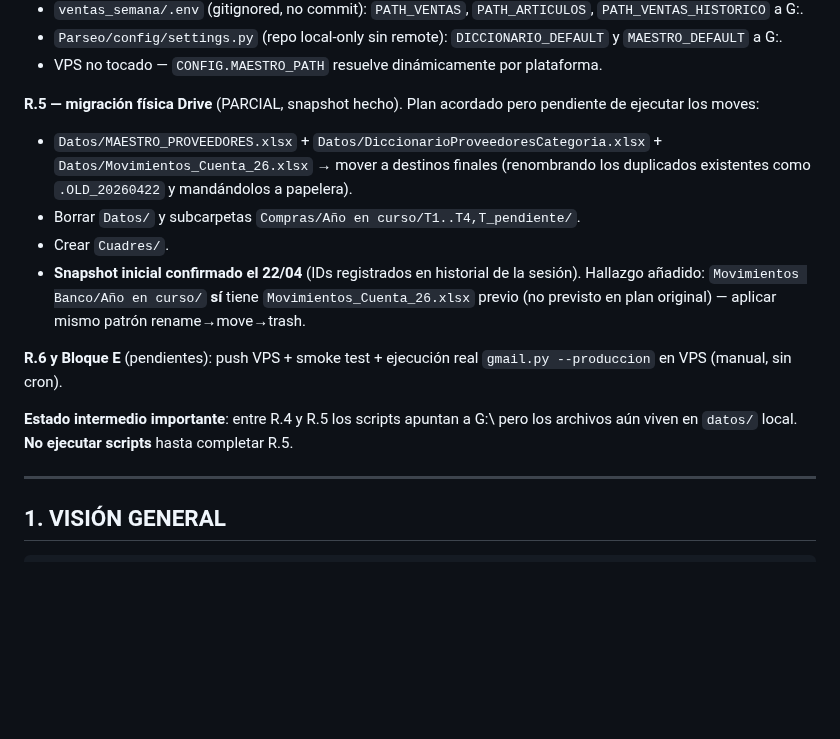
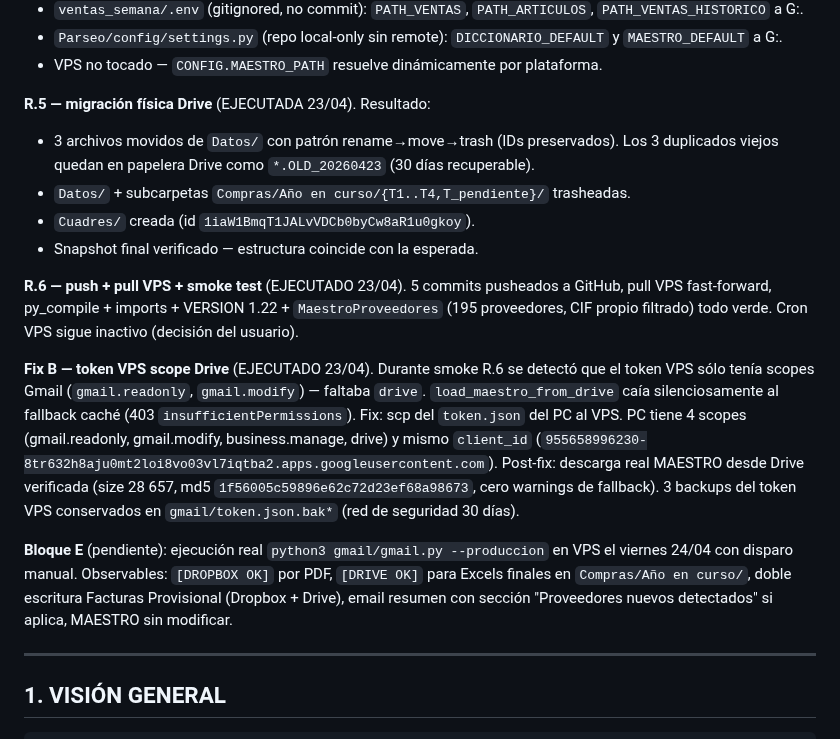
Before and after one commit to TascaBarea/gestion-facturas, a Markdown page: docs/SPEC_GESTION_FACTURAS_v4.md, the part around the change. GitHub-like rendering; blank space fills up the shorter version.

Commit message:
docs: SPEC v4.6 — R.5/R.6 + Fix B cerrados
Actualiza changelog con resultado real de los bloques ejecutados el 23/04:
- R.5 migración física Drive ejecutada (moves con IDs preservados).
- R.6 push + pull VPS + smoke verdes (195 proveedores cargados).
- Fix B: token VPS recibió scope drive via scp del token PC.

Bloque E (gmail.py --produccion en VPS) queda como único pendiente
para el viernes 24/04 con disparo manual.

Co-Authored-By: Claude Opus 4.7 (1M context) <noreply@anthropic.com>

```diff
--- a/docs/SPEC_GESTION_FACTURAS_v4.md
+++ b/docs/SPEC_GESTION_FACTURAS_v4.md
@@ -55,15 +55,17 @@
 - `Parseo/config/settings.py` (repo local-only sin remote): `DICCIONARIO_DEFAULT` y `MAESTRO_DEFAULT` a G:.
 - VPS no tocado — `CONFIG.MAESTRO_PATH` resuelve dinámicamente por plataforma.
 
-**R.5 — migración física Drive** (PARCIAL, snapshot hecho). Plan acordado pero pendiente de ejecutar los moves:
-- `Datos/MAESTRO_PROVEEDORES.xlsx` + `Datos/DiccionarioProveedoresCategoria.xlsx` + `Datos/Movimientos_Cuenta_26.xlsx` → mover a destinos finales (renombrando los duplicados existentes como `.OLD_20260422` y mandándolos a papelera).
-- Borrar `Datos/` y subcarpetas `Compras/Año en curso/T1..T4,T_pendiente/`.
-- Crear `Cuadres/`.
-- **Snapshot inicial confirmado el 22/04** (IDs registrados en historial de la sesión). Hallazgo añadido: `Movimientos Banco/Año en curso/` **sí** tiene `Movimientos_Cuenta_26.xlsx` previo (no previsto en plan original) — aplicar mismo patrón rename→move→trash.
+**R.5 — migración física Drive** (EJECUTADA 23/04). Resultado:
+- 3 archivos movidos de `Datos/` con patrón rename→move→trash (IDs preservados). Los 3 duplicados viejos quedan en papelera Drive como `*.OLD_20260423` (30 días recuperable).
+- `Datos/` + subcarpetas `Compras/Año en curso/{T1..T4,T_pendiente}/` trasheadas.
+- `Cuadres/` creada (id `1iaW1BmqT1JALvVDCb0byCw8aR1u0gkoy`).
+- Snapshot final verificado — estructura coincide con la esperada.
 
-**R.6 y Bloque E** (pendientes): push VPS + smoke test + ejecución real `gmail.py --produccion` en VPS (manual, sin cron).
+**R.6 — push + pull VPS + smoke test** (EJECUTADO 23/04). 5 commits pusheados a GitHub, pull VPS fast-forward, py_compile + imports + VERSION 1.22 + `MaestroProveedores` (195 proveedores, CIF propio filtrado) todo verde. Cron VPS sigue inactivo (decisión del usuario).
 
-**Estado intermedio importante**: entre R.4 y R.5 los scripts apuntan a G:\ pero los archivos aún viven en `datos/` local. **No ejecutar scripts** hasta completar R.5.
+**Fix B — token VPS scope Drive** (EJECUTADO 23/04). Durante smoke R.6 se detectó que el token VPS sólo tenía scopes Gmail (`gmail.readonly`, `gmail.modify`) — faltaba `drive`. `load_maestro_from_drive` caía silenciosamente al fallback caché (403 `insufficientPermissions`). Fix: scp del `token.json` del PC al VPS. PC tiene 4 scopes (gmail.readonly, gmail.modify, business.manage, drive) y mismo `client_id` (`955658996230-8tr632h8aju0mt2loi8vo03vl7iqtba2.apps.googleusercontent.com`). Post-fix: descarga real MAESTRO desde Drive verificada (size 28 657, md5 `1f56005c59896e62c72d23ef68a98673`, cero warnings de fallback). 3 backups del token VPS conservados en `gmail/token.json.bak*` (red de seguridad 30 días).
+
+**Bloque E** (pendiente): ejecución real `python3 gmail/gmail.py --produccion` en VPS el viernes 24/04 con disparo manual. Observables: `[DROPBOX OK]` por PDF, `[DRIVE OK]` para Excels finales en `Compras/Año en curso/`, doble escritura Facturas Provisional (Dropbox + Drive), email resumen con sección "Proveedores nuevos detectados" si aplica, MAESTRO sin modificar.
 
 ---
 
```
